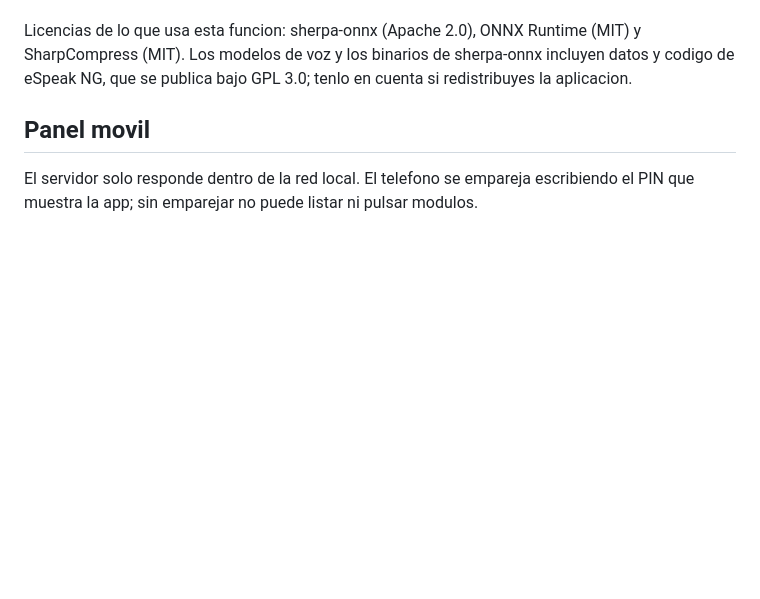
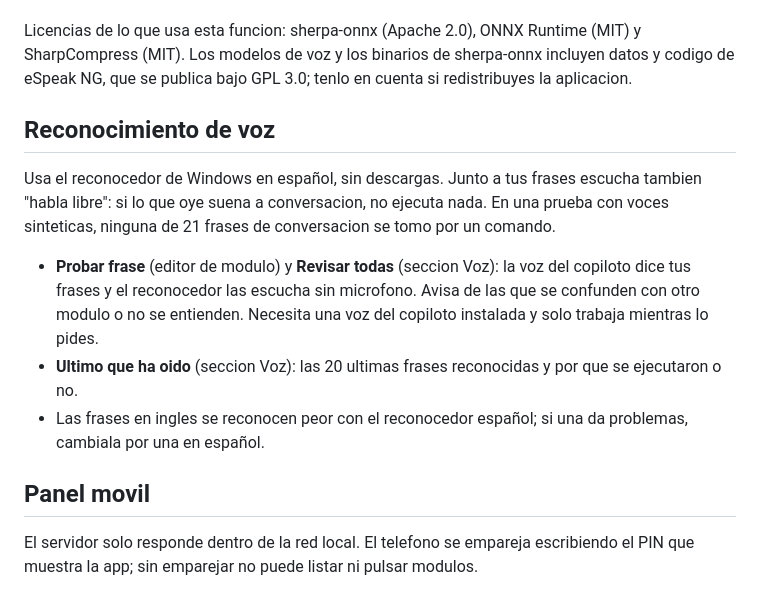
Before and after one commit to Mus9617/VerseDeck, a Markdown page: README.md, the part around the change. Drawn GitHub-style; blank space fills up the shorter version.

Commit message:
docs: recognition results and readme

```diff
--- a/README.md
+++ b/README.md
@@ -54,6 +54,14 @@ Una voz neuronal que confirma tus ordenes. Se genera en tu PC con [sherpa-onnx](
 
 Licencias de lo que usa esta funcion: sherpa-onnx (Apache 2.0), ONNX Runtime (MIT) y SharpCompress (MIT). Los modelos de voz y los binarios de sherpa-onnx incluyen datos y codigo de eSpeak NG, que se publica bajo GPL 3.0; tenlo en cuenta si redistribuyes la aplicacion.
 
+## Reconocimiento de voz
+
+Usa el reconocedor de Windows en español, sin descargas. Junto a tus frases escucha tambien "habla libre": si lo que oye suena a conversacion, no ejecuta nada. En una prueba con voces sinteticas, ninguna de 21 frases de conversacion se tomo por un comando.
+
+- **Probar frase** (editor de modulo) y **Revisar todas** (seccion Voz): la voz del copiloto dice tus frases y el reconocedor las escucha sin microfono. Avisa de las que se confunden con otro modulo o no se entienden. Necesita una voz del copiloto instalada y solo trabaja mientras lo pides.
+- **Ultimo que ha oido** (seccion Voz): las 20 ultimas frases reconocidas y por que se ejecutaron o no.
+- Las frases en ingles se reconocen peor con el reconocedor español; si una da problemas, cambiala por una en español.
+
 ## Panel movil
 
 El servidor solo responde dentro de la red local. El telefono se empareja escribiendo el PIN que muestra la app; sin emparejar no puede listar ni pulsar modulos.
```
Also changed, not shown: 1 other file.
